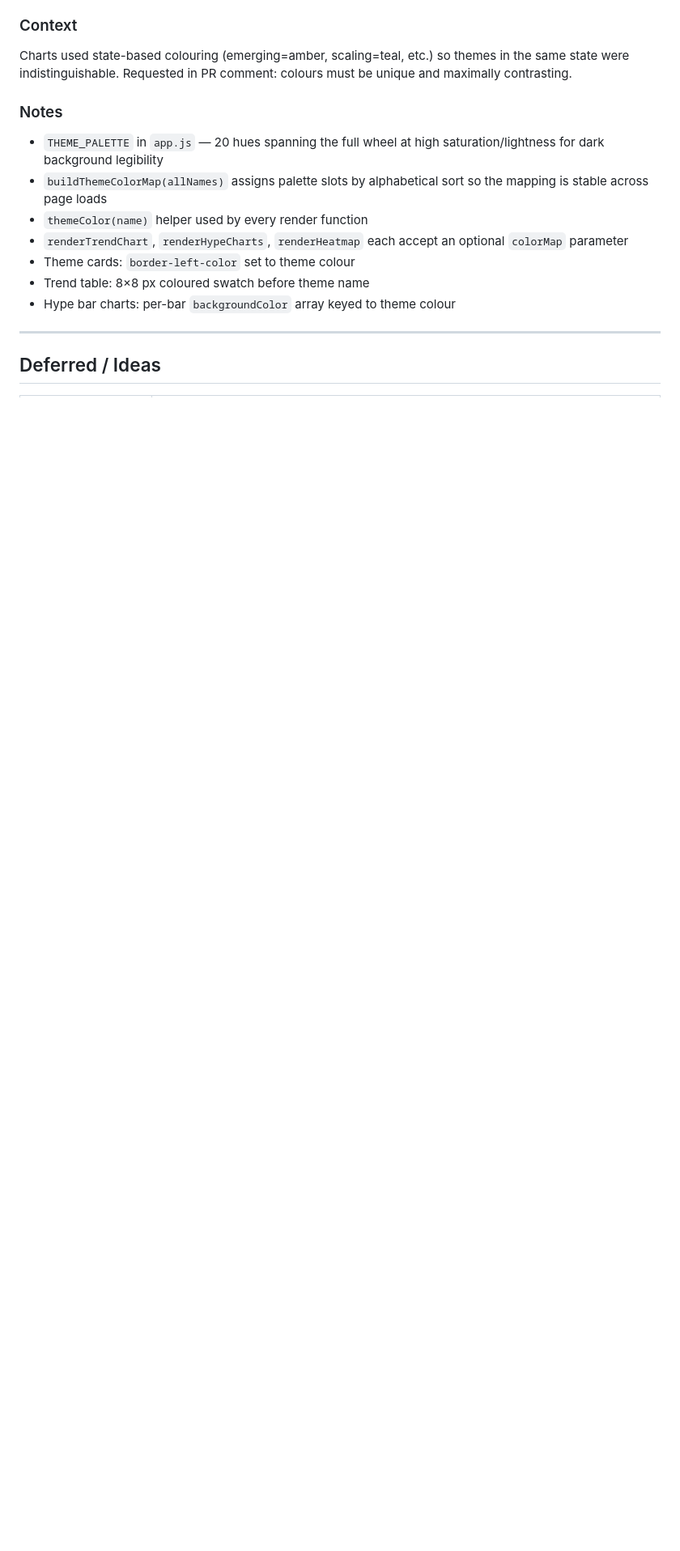
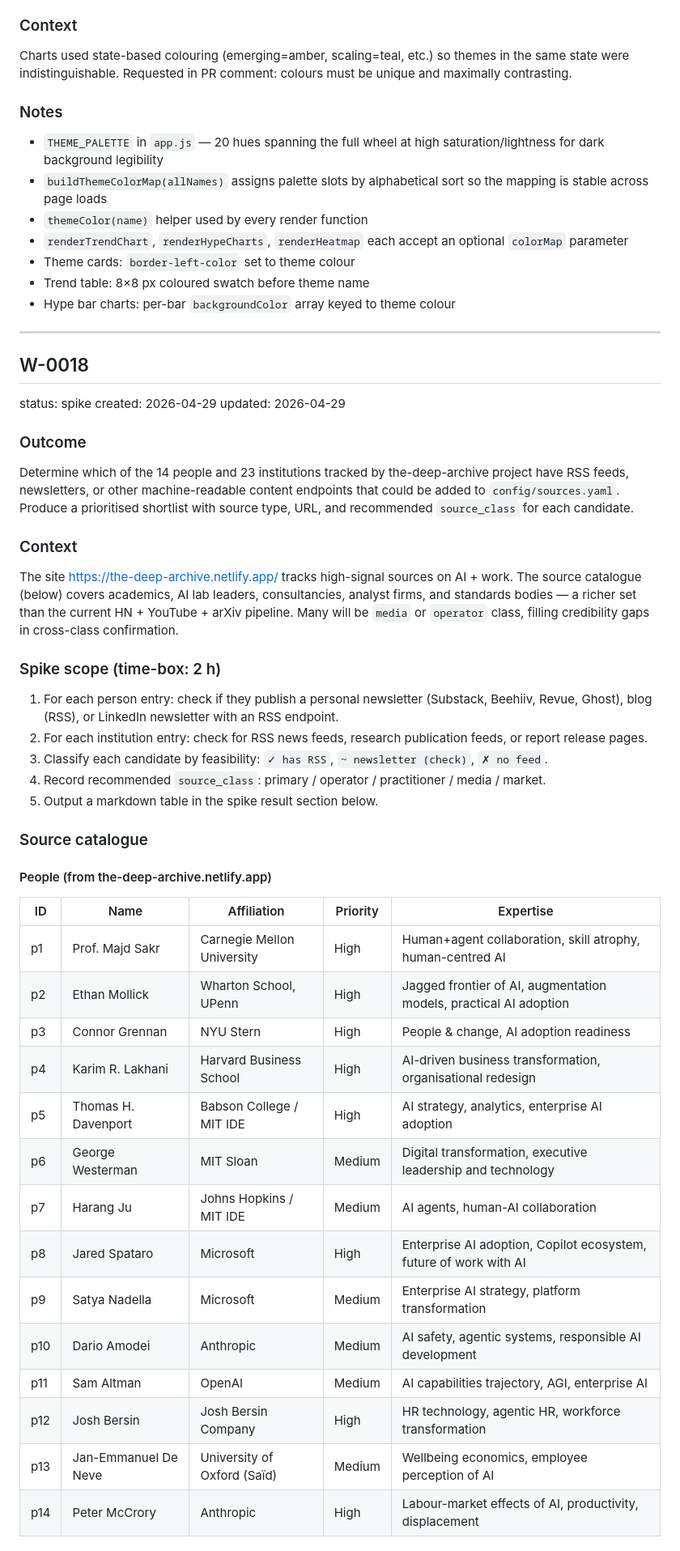
Before and after one commit to davidamitchell/Latest-developments-, a Markdown page: BACKLOG.md, the part around one of its changes. Shown at 81% size. GitHub-like rendering; blank space fills up the shorter version.

```diff
--- a/BACKLOG.md
+++ b/BACKLOG.md
@@ -669,4 +669,46 @@ Charts used state-based colouring (emerging=amber, scaling=teal, etc.) so themes
 
 ---
 
-## Deferred / Ideas
+## W-0018
+
+status: spike
+created: 2026-04-29
+updated: 2026-04-29
+
+### Outcome
+
+Determine which of the 14 people and 23 institutions tracked by the-deep-archive project have RSS feeds, newsletters, or other machine-readable content endpoints that could be added to `config/sources.yaml`. Produce a prioritised shortlist with source type, URL, and recommended `source_class` for each candidate.
+
+### Context
+
+The site https://the-deep-archive.netlify.app/ tracks high-signal sources on AI + work. The source catalogue (below) covers academics, AI lab leaders, consultancies, analyst firms, and standards bodies — a richer set than the current HN + YouTube + arXiv pipeline. Many will be `media` or `operator` class, filling credibility gaps in cross-class confirmation.
+
+### Spike scope (time-box: 2 h)
+
+1. For each person entry: check if they publish a personal newsletter (Substack, Beehiiv, Revue, Ghost), blog (RSS), or LinkedIn newsletter with an RSS endpoint.
+2. For each institution entry: check for RSS news feeds, research publication feeds, or report release pages.
+3. Classify each candidate by feasibility: `✓ has RSS`, `~ newsletter (check)`, `✗ no feed`.
+4. Record recommended `source_class`: primary / operator / practitioner / media / market.
+5. Output a markdown table in the spike result section below.
+
+### Source catalogue
+
+#### People (from the-deep-archive.netlify.app)
+
+| ID | Name | Affiliation | Priority | Expertise |
+|---|---|---|---|---|
+| p1 | Prof. Majd Sakr | Carnegie Mellon University | High | Human+agent collaboration, skill atrophy, human-centred AI |
+| p2 | Ethan Mollick | Wharton School, UPenn | High | Jagged frontier of AI, augmentation models, practical AI adoption |
+| p3 | Connor Grennan | NYU Stern | High | People & change, AI adoption readiness |
+| p4 | Karim R. Lakhani | Harvard Business School | High | AI-driven business transformation, organisational redesign |
+| p5 | Thomas H. Davenport | Babson College / MIT IDE | High | AI strategy, analytics, enterprise AI adoption |
+| p6 | George Westerman | MIT Sloan | Medium | Digital transformation, executive leadership and technology |
+| p7 | Harang Ju | Johns Hopkins / MIT IDE | Medium | AI agents, human-AI collaboration |
+| p8 | Jared Spataro | Microsoft | High | Enterprise AI adoption, Copilot ecosystem, future of work with AI |
+| p9 | Satya Nadella | Microsoft | Medium | Enterprise AI strategy, platform transformation |
+| p10 | Dario Amodei | Anthropic | Medium | AI safety, agentic systems, responsible AI development |
+| p11 | Sam Altman | OpenAI | Medium | AI capabilities trajectory, AGI, enterprise AI |
+| p12 | Josh Bersin | Josh Bersin Company | High | HR technology, agentic HR, workforce transformation |
+| p13 | Jan-Emmanuel De Neve | University of Oxford (Saïd) | Medium | Wellbeing economics, employee perception of AI |
+| p14 | Peter McCrory | Anthropic | High | Labour-market effects of AI, productivity, displacement |
+
```
Also changed, not shown: other parts of BACKLOG.md (+44 -0 lines).
